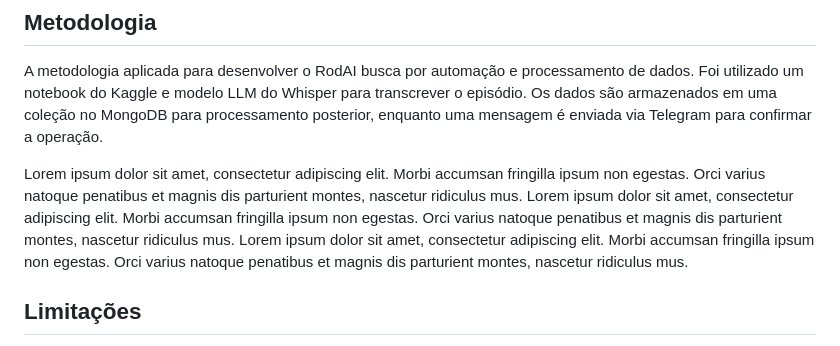
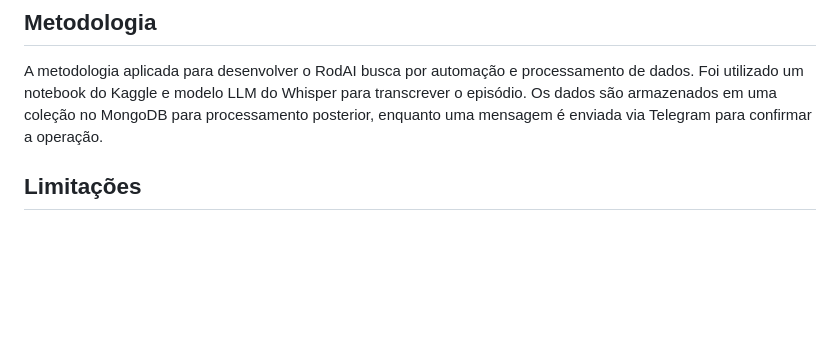
Before and after one commit to cindydamasceno/rodai, a Markdown page: README.md, the part around the change. GitHub-like rendering; blank space fills up the shorter version.

```diff
--- a/README.md
+++ b/README.md
@@ -19,8 +19,5 @@ O uso é bastante simples. Basta filtrar os episódios por assunto. De toda form
 A metodologia aplicada para desenvolver o RodAI busca por automação e processamento de dados. Foi utilizado um notebook do Kaggle e modelo LLM do Whisper para transcrever o episódio. Os dados são armazenados em uma coleção no MongoDB para processamento posterior, enquanto uma mensagem é enviada via Telegram para confirmar a operação.
 
 
-Lorem ipsum dolor sit amet, consectetur adipiscing elit. Morbi accumsan fringilla ipsum non egestas. Orci varius natoque penatibus et magnis dis parturient montes, nascetur ridiculus mus. Lorem ipsum dolor sit amet, consectetur adipiscing elit. Morbi accumsan fringilla ipsum non egestas. Orci varius natoque penatibus et magnis dis parturient montes, nascetur ridiculus mus. Lorem ipsum dolor sit amet, consectetur adipiscing elit. Morbi accumsan fringilla ipsum non egestas. Orci varius natoque penatibus et magnis dis parturient montes, nascetur ridiculus mus.
-
-
 ## Limitações
 Em razão das inserções comerciais do próprio programa Roda Viva, em comemoração aos 55 anos no ar, o processamento não conseguiu diferenciar o que eram os episódios atuais do conteúdo publicitário. Por isso, as transcrições, em alguns casos, acabaram incorporando frases de convidados de programas antigos ao programa recente que estava sendo processado. Talvez haja a necessidade de pré-processar o conteúdo no MongoDB.
```
